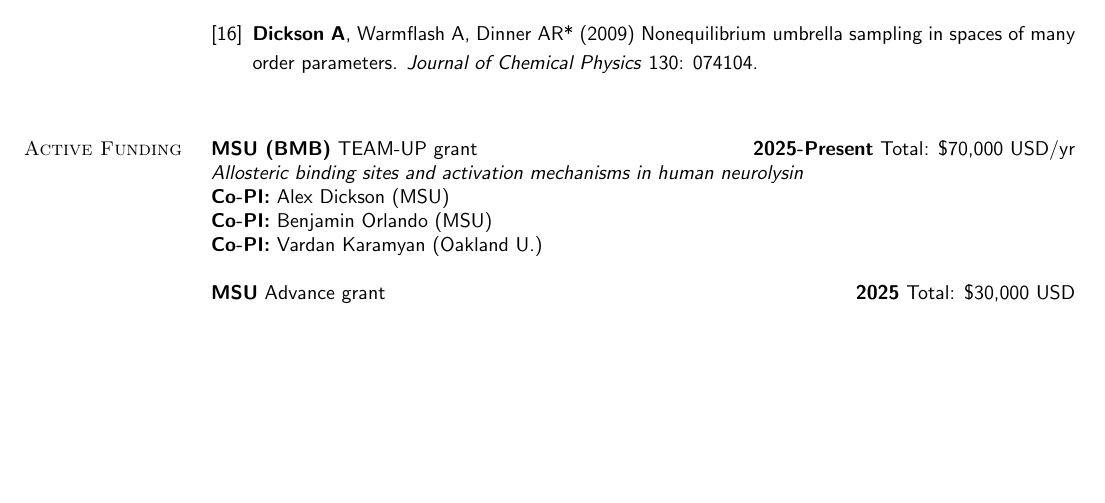
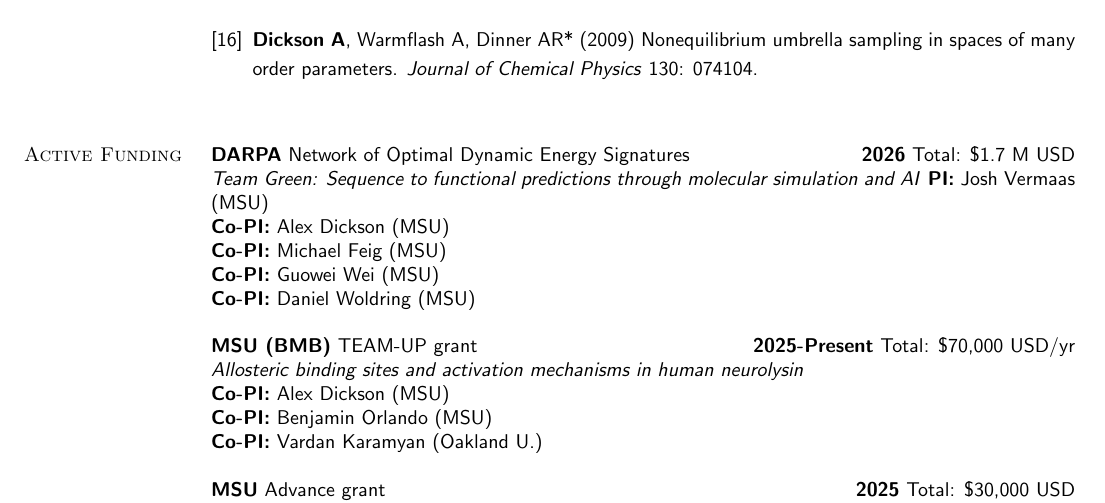
Before and after one commit to alexrd/cv, a LaTeX CV (Dickson-A_CV.tex): part of page 6 of 13, cut so that both start at the same text, the shorter picture padded with empty space. Compiled offline with pdfLaTeX.

Commit message:
add darpa grant

```diff
--- a/Dickson-A_CV.tex
+++ b/Dickson-A_CV.tex
@@ -484,6 +484,14 @@ Laricheva E, Goh G, {\bf Dickson A}, Brooks~{III} CL* (2015)
 
 \section{\sc \textcolor{blue}{Active Funding} }
 
+{\bf DARPA} Network of Optimal Dynamic Energy Signatures \hfill {\bf 2026} Total: \$1.7 M USD \\
+\emph{Team Green: Sequence to functional predictions through molecular simulation and AI}
+{\bf PI:} Josh Vermaas (MSU)\\
+{\bf Co-PI:} Alex Dickson (MSU)\\
+{\bf Co-PI:} Michael Feig (MSU)\\
+{\bf Co-PI:} Guowei Wei (MSU)\\
+{\bf Co-PI:} Daniel Woldring (MSU)
+
 {\bf MSU (BMB)} TEAM-UP grant \hfill {\bf 2025-Present} Total: \$70,000 USD/yr \\
 \emph{Allosteric binding sites and activation mechanisms in human neurolysin} \\
      {\bf Co-PI:} Alex Dickson (MSU)\\
```
Also changed, not shown: Dickson-A_CV.pdf.
